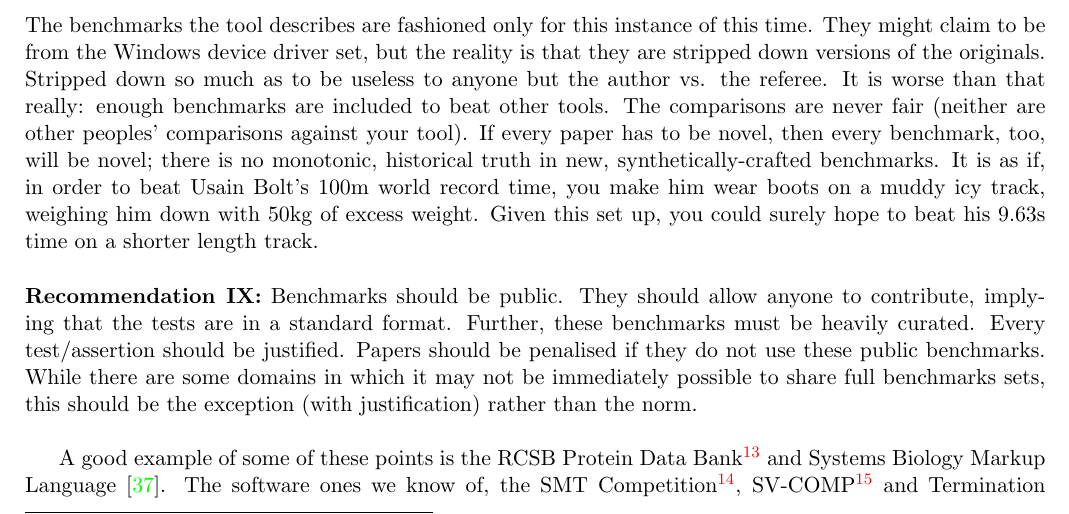
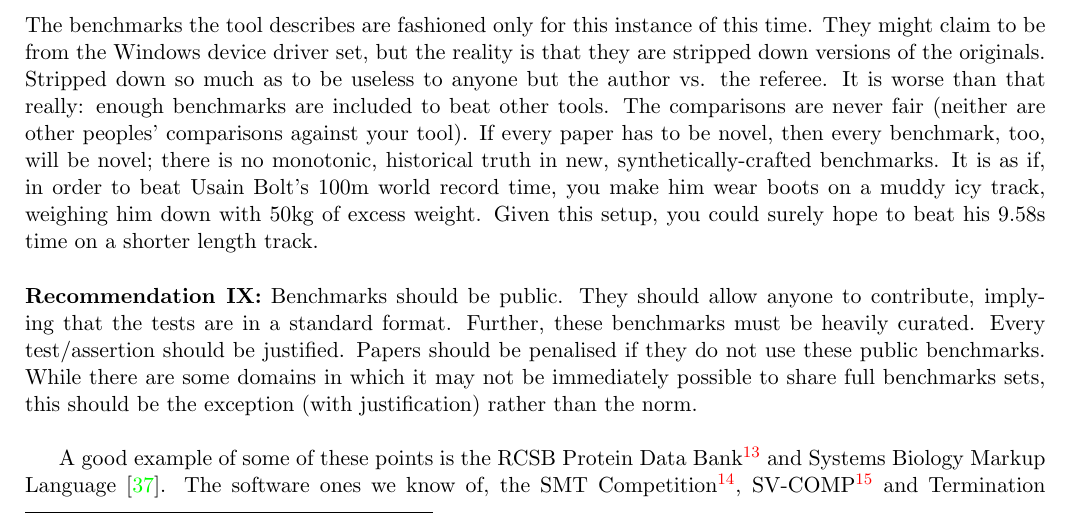
Before and after one commit to tomcrick/JORS2015, a LaTeX paper (jors2015.tex): part of page 5 of 11, cut so that both start at the same text. Compiled offline with pdfLaTeX.

Commit message:
Fixed #13 and added updated 100m world record!

```diff
--- a/jors2015.tex
+++ b/jors2015.tex
@@ -409,8 +409,8 @@ there is no monotonic, historical truth in new, synthetically-crafted
 benchmarks. It is as if, in order to beat Usain Bolt's
 \num{100}\si{\metre} world record time, you make him wear boots on a
 muddy icy track, weighing him down with \num{50}\si{\kilogram} of
-excess weight. Given this set up, you could surely hope to beat his
-\num{9.63}\si{\second} time on a shorter length track.\\
+excess weight. Given this setup, you could surely hope to beat his
+\num{9.58}\si{\second} time on a shorter length track.\\
 
 \noindent {\textbf{Recommendation {\textrm{IX}}:}} Benchmarks should
 be public. They should allow anyone to contribute, implying that the
```
